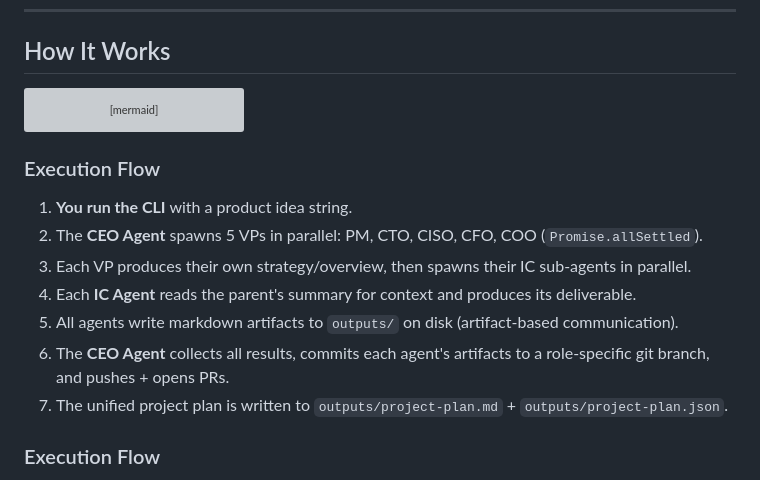
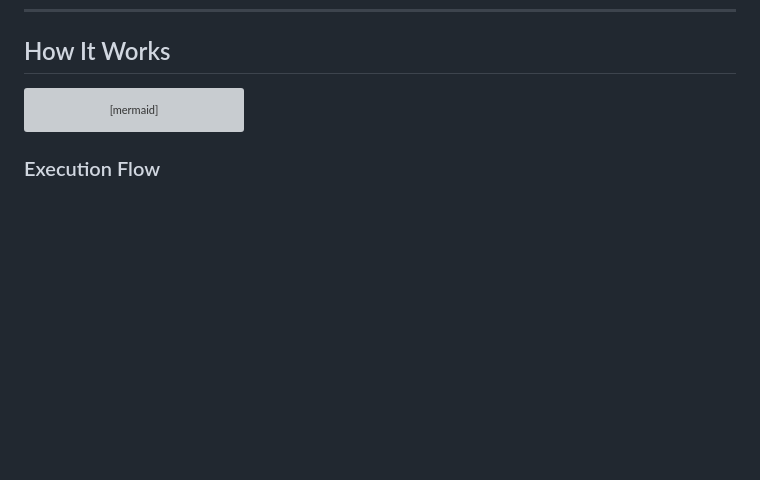
Before and after one commit to aliihtsham-debug/agent-org, a Markdown page: README.md, the part around the change. GitHub-like rendering; blank space fills up the shorter version; grey boxes are pictures that could not be loaded.

````diff
--- a/README.md
+++ b/README.md
@@ -100,16 +100,6 @@ flowchart TD
     class C,D,E,F,G vp;
     class I result;
 ```
-
-### Execution Flow
-
-1. **You run the CLI** with a product idea string.
-2. The **CEO Agent** spawns 5 VPs in parallel: PM, CTO, CISO, CFO, COO (`Promise.allSettled`).
-3. Each VP produces their own strategy/overview, then spawns their IC sub-agents in parallel.
-4. Each **IC Agent** reads the parent's summary for context and produces its deliverable.
-5. All agents write markdown artifacts to `outputs/` on disk (artifact-based communication).
-5. The **CEO Agent** collects all results, commits each agent's artifacts to a role-specific git branch, and pushes + opens PRs.
-6. The unified project plan is written to `outputs/project-plan.md` + `outputs/project-plan.json`.
 
 ### Execution Flow
 
````
